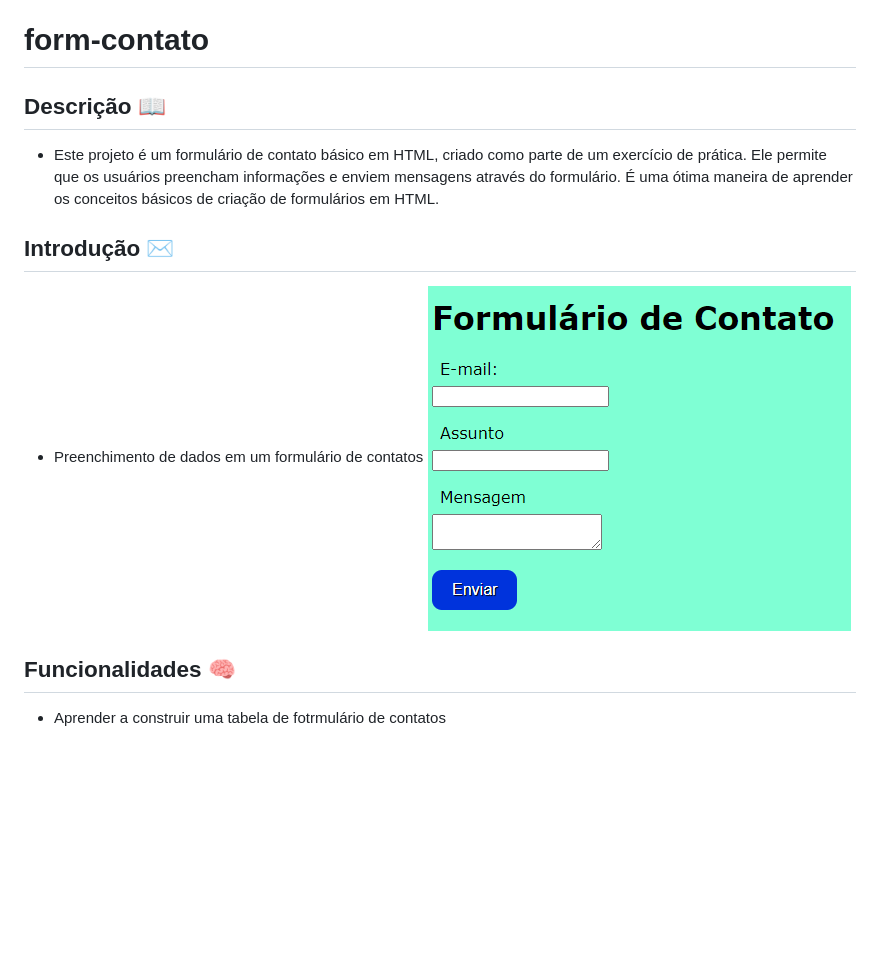
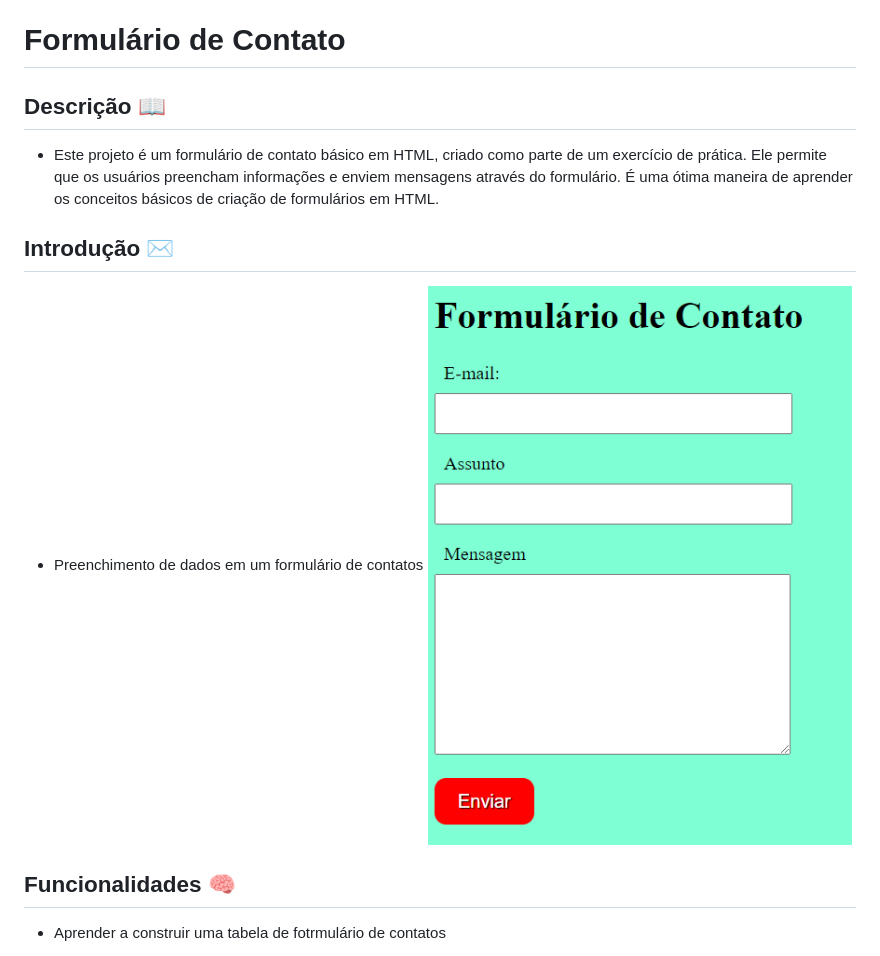
Before and after one commit to nicolas-tonassi/form-contato, a Markdown page: README.md, the part around the change printed below. Rendered like a GitHub page; pictures changed too: img/capa1.png (added); blank space fills up the shorter version.

```diff
--- a/README.md
+++ b/README.md
@@ -8,14 +8,14 @@
 * [Fontes Consultadas](#fontes-consultadas)
 * [Autores](#autores)
 
-# form-contato
+# Formulário de Contato
 
 ## Descrição 📖
 - Este projeto é um formulário de contato básico em HTML, criado como parte de um exercício de prática. Ele permite que os usuários preencham informações e enviem mensagens através do formulário. É uma ótima maneira de aprender os conceitos básicos de criação de formulários em HTML.
 
 ## Introdução ✉️
 - Preenchimento de dados em um formulário de contatos
-![Formulário](img/img.png)
+![Formulário](img/capa1.png)
 
 ## Funcionalidades 🧠
 - Aprender a construir uma tabela de fotrmulário de contatos
```
Also changed, not shown: other parts of README.md (+2 -2 lines), 1 other file.
